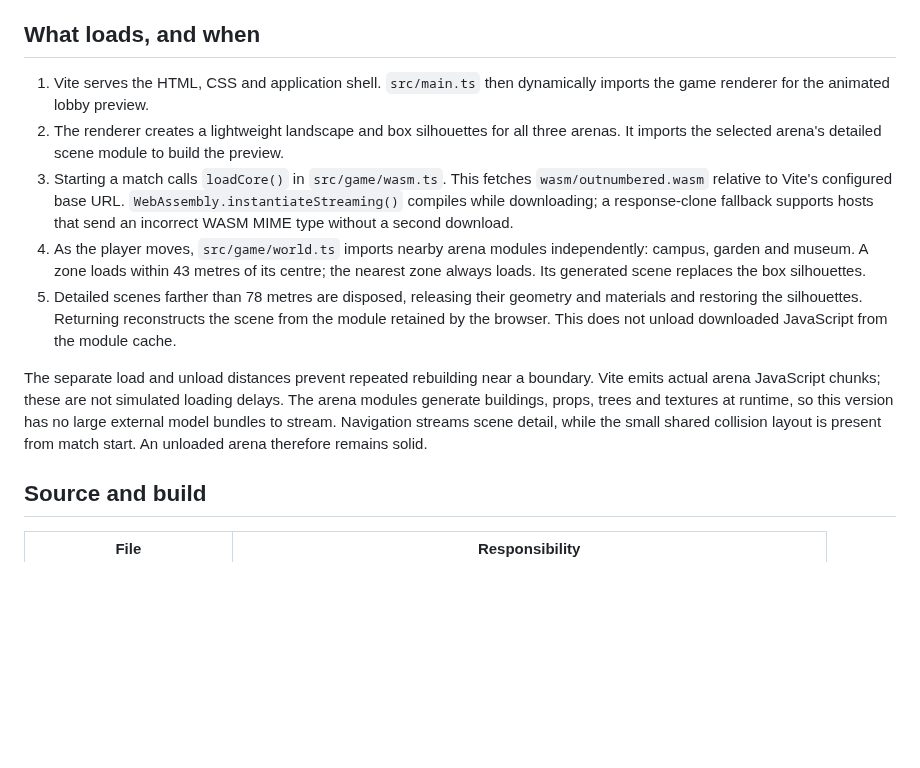
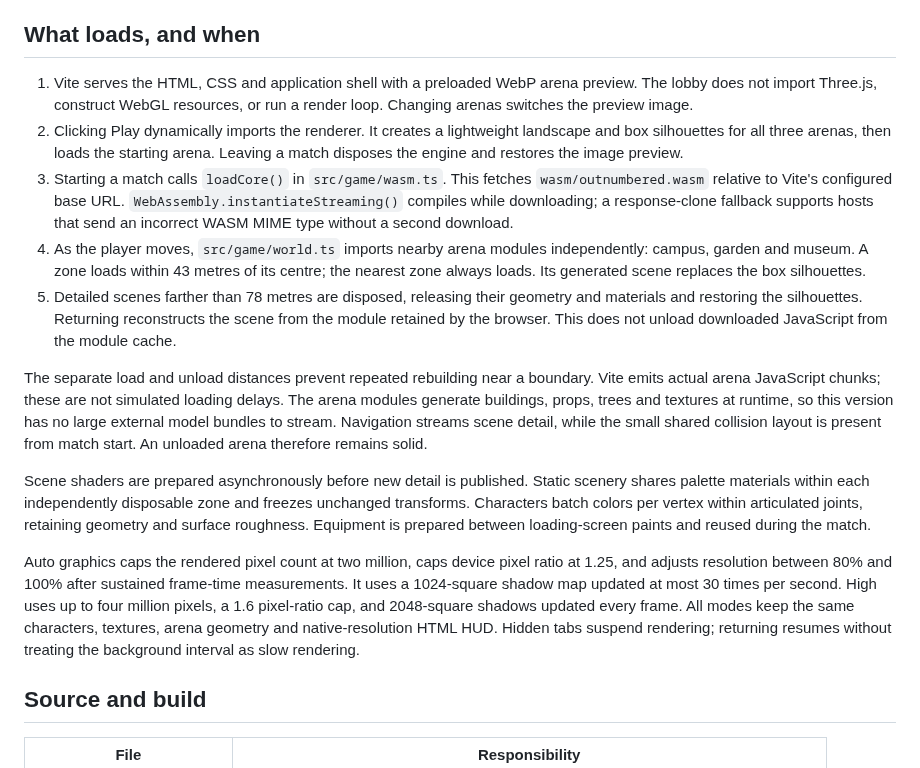
Before and after one commit to PCTEJA/OutNumbered, a Markdown page: docs/wasm-streaming.md, the part around the change. GitHub-like rendering; blank space fills up the shorter version.

```diff
--- a/docs/wasm-streaming.md
+++ b/docs/wasm-streaming.md
@@ -4,13 +4,17 @@ OutNumbered uses a small AssemblyScript WebAssembly simulation module alongside
 
 ## What loads, and when
 
-1. Vite serves the HTML, CSS and application shell. `src/main.ts` then dynamically imports the game renderer for the animated lobby preview.
-2. The renderer creates a lightweight landscape and box silhouettes for all three arenas. It imports the selected arena's detailed scene module to build the preview.
+1. Vite serves the HTML, CSS and application shell with a preloaded WebP arena preview. The lobby does not import Three.js, construct WebGL resources, or run a render loop. Changing arenas switches the preview image.
+2. Clicking Play dynamically imports the renderer. It creates a lightweight landscape and box silhouettes for all three arenas, then loads the starting arena. Leaving a match disposes the engine and restores the image preview.
 3. Starting a match calls `loadCore()` in `src/game/wasm.ts`. This fetches `wasm/outnumbered.wasm` relative to Vite's configured base URL. `WebAssembly.instantiateStreaming()` compiles while downloading; a response-clone fallback supports hosts that send an incorrect WASM MIME type without a second download.
 4. As the player moves, `src/game/world.ts` imports nearby arena modules independently: campus, garden and museum. A zone loads within 43 metres of its centre; the nearest zone always loads. Its generated scene replaces the box silhouettes.
 5. Detailed scenes farther than 78 metres are disposed, releasing their geometry and materials and restoring the silhouettes. Returning reconstructs the scene from the module retained by the browser. This does not unload downloaded JavaScript from the module cache.
 
 The separate load and unload distances prevent repeated rebuilding near a boundary. Vite emits actual arena JavaScript chunks; these are not simulated loading delays. The arena modules generate buildings, props, trees and textures at runtime, so this version has no large external model bundles to stream. Navigation streams scene detail, while the small shared collision layout is present from match start. An unloaded arena therefore remains solid.
+
+Scene shaders are prepared asynchronously before new detail is published. Static scenery shares palette materials within each independently disposable zone and freezes unchanged transforms. Characters batch colors per vertex within articulated joints, retaining geometry and surface roughness. Equipment is prepared between loading-screen paints and reused during the match.
+
+Auto graphics caps the rendered pixel count at two million, caps device pixel ratio at 1.25, and adjusts resolution between 80% and 100% after sustained frame-time measurements. It uses a 1024-square shadow map updated at most 30 times per second. High uses up to four million pixels, a 1.6 pixel-ratio cap, and 2048-square shadows updated every frame. All modes keep the same characters, textures, arena geometry and native-resolution HTML HUD. Hidden tabs suspend rendering; returning resumes without treating the background interval as slow rendering.
 
 ## Source and build
 
```
Also changed, not shown: README.md (+1 -1 lines), docs/verification.md (+39 -5 lines), docs/screenshots/deployed-gameplay.jpg (added), docs/screenshots/optimized-gameplay.jpg (added), docs/screenshots/optimized-lobby.jpg (added), 12 other files.
